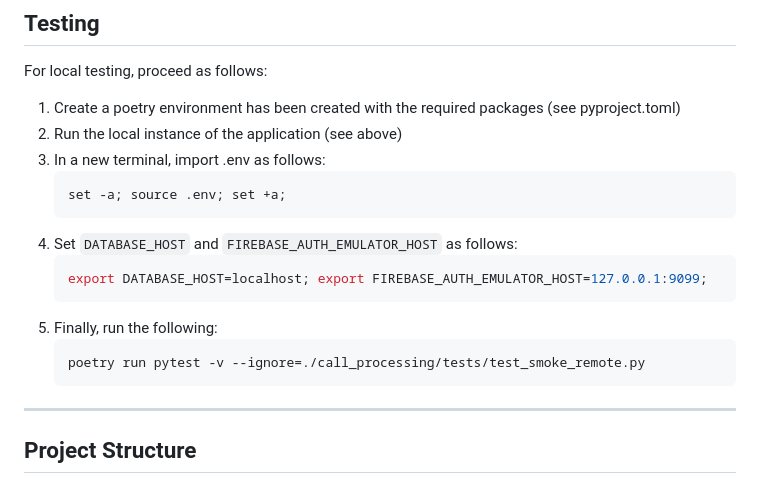
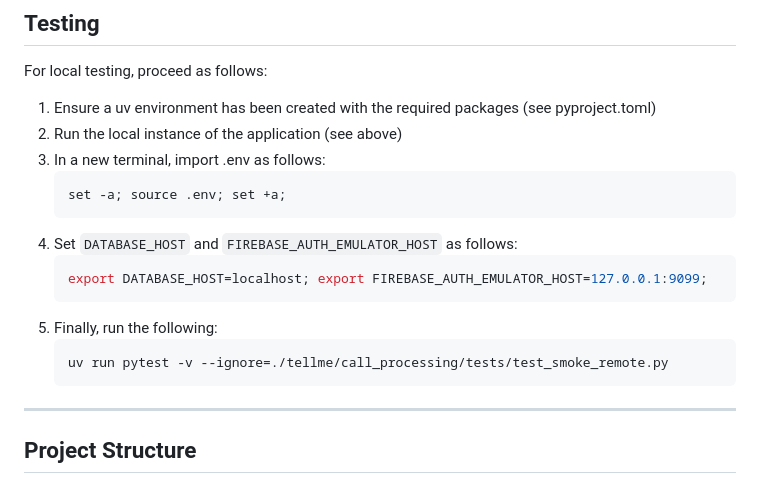
Before and after one commit to TellMeCH/tellme-app, a Markdown page: README.md, the part around the change. Drawn GitHub-style.

Commit message:
Updated README.md to use uv

````diff
--- a/README.md
+++ b/README.md
@@ -42,7 +42,7 @@ gcloud auth application-default login
 
 ## Testing
 For local testing, proceed as follows:
-1. Create a poetry environment has been created with the required packages (see pyproject.toml)
+1. Ensure a uv environment has been created with the required packages (see pyproject.toml)
 2. Run the local instance of the application (see above)
 3. In a new terminal, import .env as follows:
    ```bash
@@ -54,7 +54,7 @@ For local testing, proceed as follows:
    ```
 5. Finally, run the following:
     ```bash
-    poetry run pytest -v --ignore=./call_processing/tests/test_smoke_remote.py
+    uv run pytest -v --ignore=./tellme/call_processing/tests/test_smoke_remote.py
     ```
 
 ---
````
